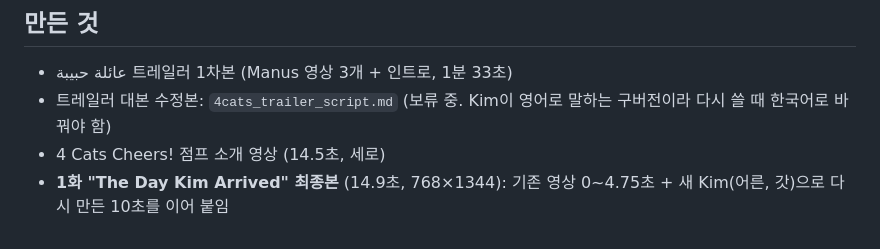
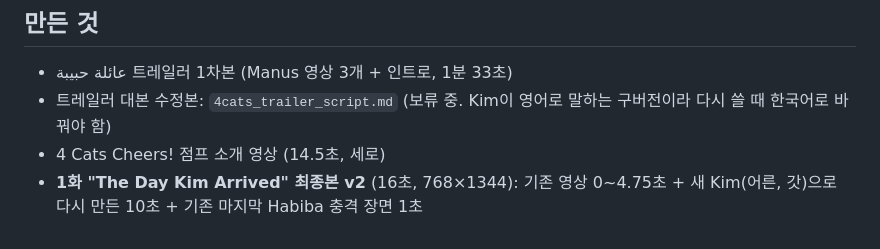
Before and after one commit to Sung-Antenna/History, a Markdown page: 4cats_series_notes.md, the part around the change. GitHub-like rendering.

Commit message:
Update episode 1 final cut with Habiba shock ending
Co-Authored-By: Claude Opus 5.5 <noreply@anthropic.com>
Claude-Session: https://claude.ai/code/session_01EDGfHRzX8mAQ14K23yUgHG

```diff
--- a/4cats_series_notes.md
+++ b/4cats_series_notes.md
@@ -37,4 +37,4 @@
 - عائلة حبيبة 트레일러 1차본 (Manus 영상 3개 + 인트로, 1분 33초)
 - 트레일러 대본 수정본: `4cats_trailer_script.md` (보류 중. Kim이 영어로 말하는 구버전이라 다시 쓸 때 한국어로 바꿔야 함)
 - 4 Cats Cheers! 점프 소개 영상 (14.5초, 세로)
-- **1화 "The Day Kim Arrived" 최종본** (14.9초, 768×1344): 기존 영상 0~4.75초 + 새 Kim(어른, 갓)으로 다시 만든 10초를 이어 붙임
+- **1화 "The Day Kim Arrived" 최종본 v2** (16초, 768×1344): 기존 영상 0~4.75초 + 새 Kim(어른, 갓)으로 다시 만든 10초 + 기존 마지막 Habiba 충격 장면 1초
```
